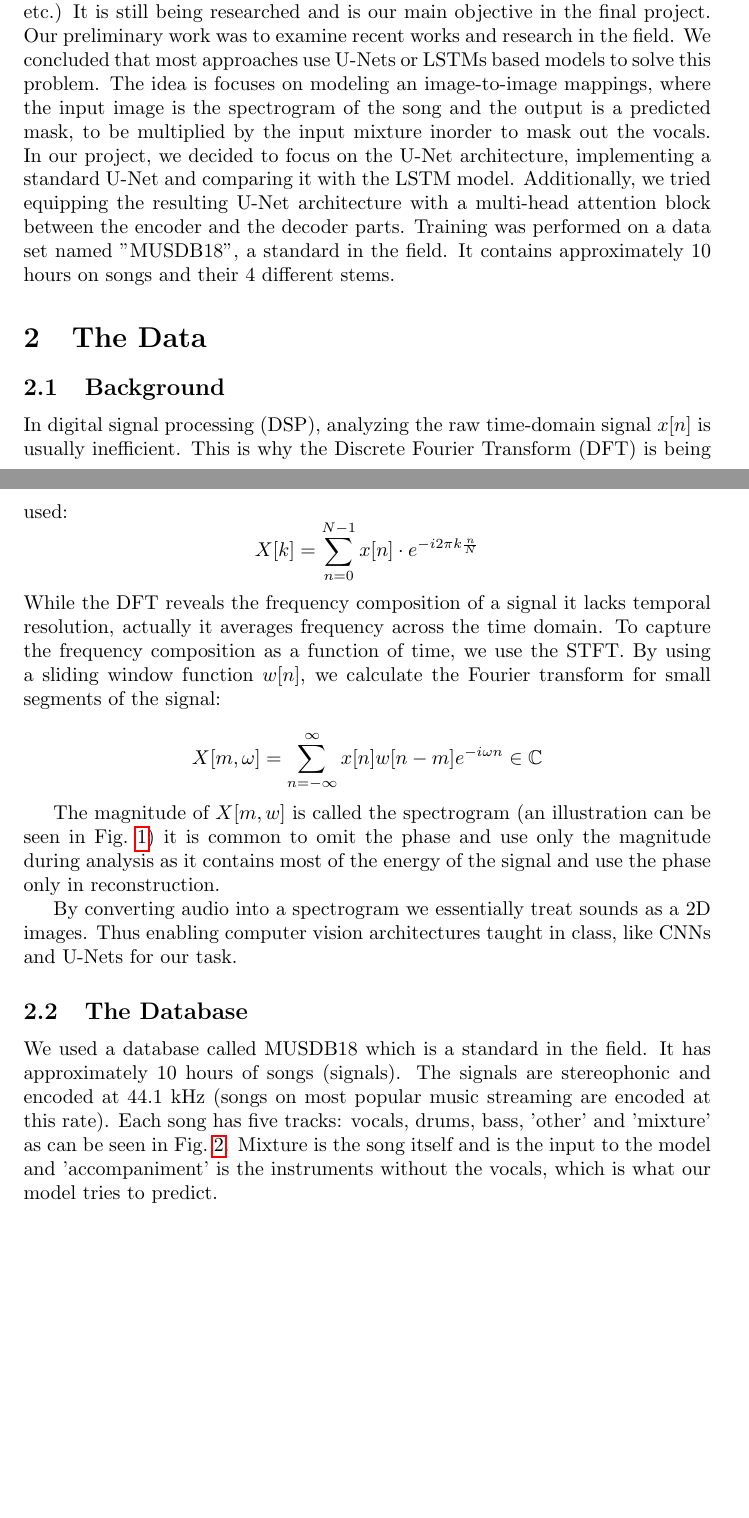
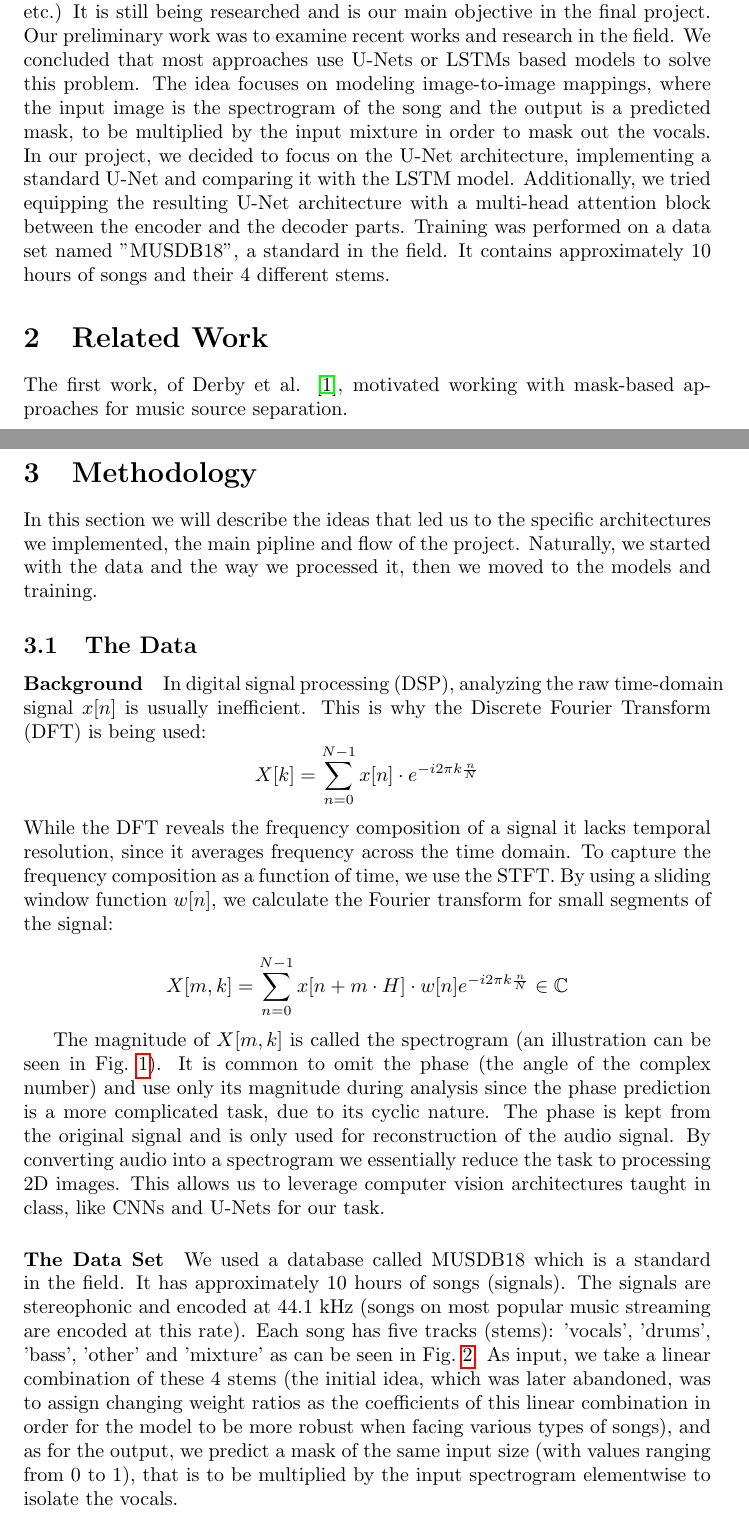
Before and after one commit to amitarad36/Final_Project_Deep_Learning, a LaTeX paper (Latex_and_PDFs/report.tex): two parts of pages 1 and 2 of 5, joined at a grey line, cut so that both start at the same text, the shorter picture padded with empty space. Compiled offline with pdfLaTeX.

Commit message:
working on report etc.

```diff
--- a/Latex_and_PDFs/report.tex
+++ b/Latex_and_PDFs/report.tex
@@ -21,21 +21,25 @@ Music Source Separation (MSS) is the task of isolating an individual sound sourc
 
 
 \section{Introduction}
+Vocal separation is a sub-task of Music Source Separation (MSS), which means decomposing a mixed audio signal into its separate tracks (vocals, guitars, piano, etc.) It is still being researched and is our main objective in the final project.
+Our preliminary work was to examine recent works and research in the field. We concluded that most approaches use U-Nets or LSTMs based models to solve this problem. The idea focuses on modeling image-to-image mappings, where the input image is the spectrogram of the song and the output is a predicted mask, to be multiplied by the input mixture in order to mask out the vocals. In our project, we decided to focus on the U-Net architecture, implementing a standard U-Net and comparing it with the LSTM model. Additionally, we tried equipping the resulting U-Net architecture with a multi-head attention block between the encoder and the decoder parts.
+Training was performed on a data set named "MUSDB18", a standard in the field. It contains approximately 10 hours of songs and their 4 different stems.
 
-Vocal separation is a sub-task of Music Source Separation (MSS), which means decomposing a mixed audio signal into its separate tracks (vocals, guitars, piano, etc.) It is still being researched and is our main objective in the final project.
-Our preliminary work was to examine recent works and research in the field. We concluded that most approaches use U-Nets or LSTMs based models to solve this problem. The idea is focuses on modeling an image-to-image mappings, where the input image is the spectrogram of the song and the output is a predicted mask, to be multiplied by the input mixture inorder to mask out the vocals. In our project, we decided to focus on the U-Net architecture, implementing a standard U-Net and comparing it with the LSTM model. Additionally, we tried equipping the resulting U-Net architecture with a multi-head attention block between the encoder and the decoder parts.
-Training was performed on a data set named "MUSDB18", a standard in the field. It contains approximately 10 hours on songs and their 4 different stems.
+\section{Related Work}
+The first work, of Derby et al. \cite{derby2024source}, motivated working with mask-based approaches for music source separation.
 
 
-\section{The Data}
-\subsection{Background}
-In digital signal processing (DSP), analyzing the raw time-domain signal $x[n]$ is usually inefficient. This is why the Discrete Fourier Transform (DFT) is being used: $$X[k] = \sum _{n=0} ^{N-1} x[n] \cdot e^{-i2\pi k \frac{n}{N}}$$ While the DFT reveals the frequency composition of a signal it lacks temporal resolution, actually it averages frequency across the time domain. To capture the frequency composition as a function of time, we use the STFT. By using a sliding window function $w[n]$, we calculate the Fourier transform for small segments of the signal:
+\section{Methodology}
+In this section we will describe the ideas that led us to the specific architectures we implemented, the main pipline and flow of the project. Naturally, we started with the data and the way we processed it, then we moved to the models and training.
 
-$$X[m,\omega] = \sum _{n=-\infty} ^{\infty} x[n]w[n-m]e^{-i\omega n} \in \mathbb{C}$$
+\subsection{The Data}
+\paragraph{Background}
+In digital signal processing (DSP), analyzing the raw time-domain signal $x[n]$ is usually inefficient. This is why the Discrete Fourier Transform (DFT) is being used: $$X[k] = \sum _{n=0} ^{N-1} x[n] \cdot e^{-i2\pi k \frac{n}{N}}$$ While the DFT reveals the frequency composition of a signal it lacks temporal resolution, since it averages frequency across the time domain. To capture the frequency composition as a function of time, we use the STFT. By using a sliding window function $w[n]$, we calculate the Fourier transform for small segments of the signal:
 
-The magnitude of $X[m,w]$ is called the spectrogram (an illustration can be seen in \cref{fig:spectrogram}) it is common to omit the phase and use only the magnitude during analysis as it contains most of the energy of the signal and use the phase only in reconstruction.
+$$X[m,k] = \sum _{n=0} ^{N-1} x[n + m \cdot H] \cdot w[n]e^{-i2\pi k \frac{n}{N}} \in \mathbb{C}$$
 
-By converting audio into a spectrogram we essentially treat sounds as a 2D images. Thus enabling computer vision architectures taught in class, like CNNs and U-Nets for our task.
-\subsection{The Database}
-We used a database called MUSDB18 which is a standard in the field. It has approximately 10 hours of songs (signals). The signals are stereophonic and encoded at 44.1 kHz (songs on most popular music streaming are encoded at this rate). Each song has five tracks: vocals, drums, bass, 'other' and 'mixture' as can be seen in \cref{fig:musdbtracks}. Mixture is the song itself and is the input to the model and 'accompaniment' is the instruments without the vocals, which is what our model tries to predict.
+The magnitude of $X[m,k]$ is called the spectrogram (an illustration can be seen in \cref{fig:spectrogram}). It is common to omit the phase (the angle of the complex number) and use only its magnitude during analysis since the phase prediction is a more complicated task, due to its cyclic nature. The phase is kept from the original signal and is only used for reconstruction of the audio signal.
+By converting audio into a spectrogram we essentially reduce the task to processing 2D images. This allows us to leverage computer vision architectures taught in class, like CNNs and U-Nets for our task.
+\paragraph{The Data Set}
+We used a database called MUSDB18 which is a standard in the field. It has approximately 10 hours of songs (signals). The signals are stereophonic and encoded at 44.1 kHz (songs on most popular music streaming are encoded at this rate). Each song has five tracks (stems): 'vocals', 'drums', 'bass', 'other' and 'mixture' as can be seen in \cref{fig:musdbtracks}. As input, we take a linear combination of these 4 stems (the initial idea, which was later abandoned, was to assign changing weight ratios as the coefficients of this linear combination in order for the model to be more robust when facing various types of songs), and as for the output, we predict a mask of the same input size (with values ranging from 0 to 1), that is to be multiplied by the input spectrogram elementwise to isolate the vocals.
 
```
Also changed, not shown: Latex_and_PDFs/not_our_work.txt (added, +1 -0 lines), Latex_and_PDFs/report.pdf, Latex_and_PDFs/report.tex (44 more changed lines), 4 other files.
